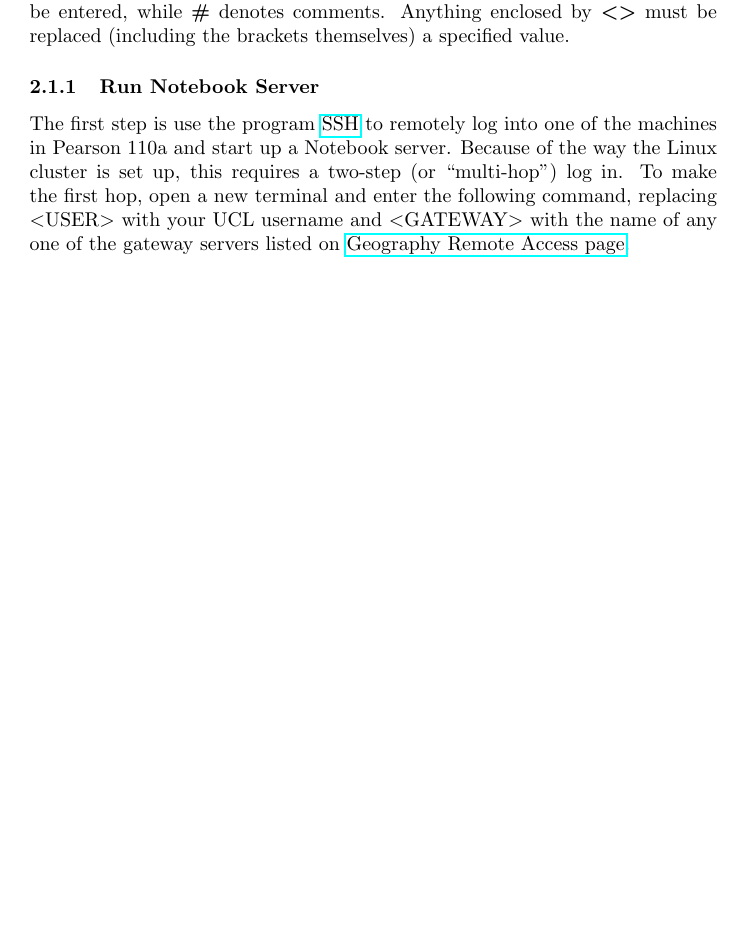
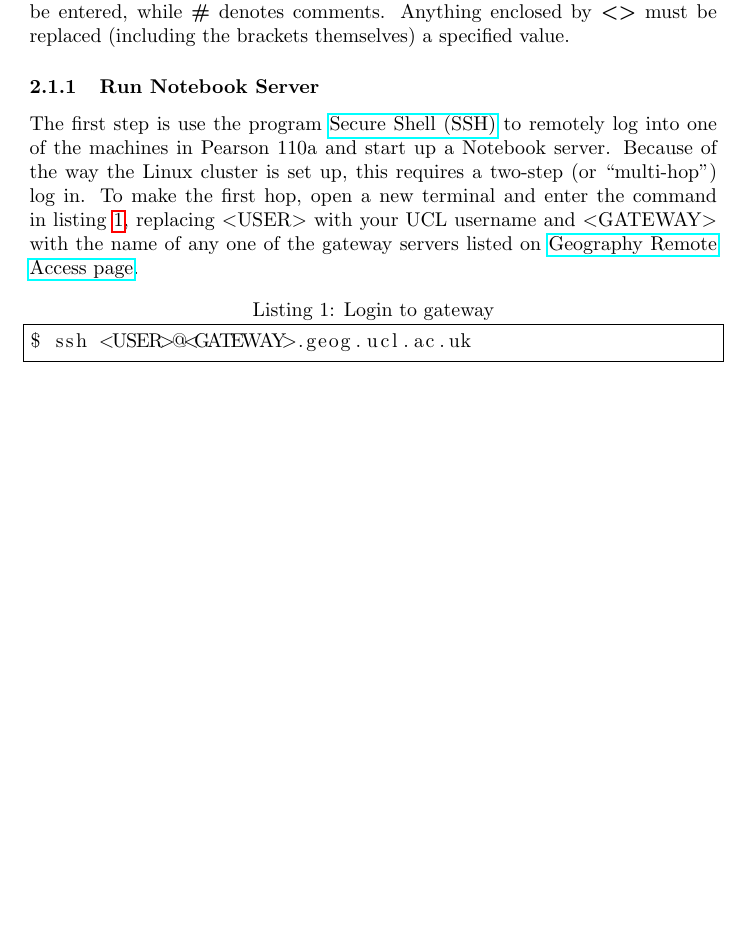
Before and after one commit to stainbank/remote_ipynb, a LaTeX document (remote_ipynb.tex): part of page 2 of 2, cut so that both start at the same text, the shorter picture padded with empty space. Compiled offline with pdfLaTeX.

Commit message:
Use listings to display commands

```diff
--- a/remote_ipynb.tex
+++ b/remote_ipynb.tex
@@ -1,5 +1,7 @@
 \documentclass[a4paper]{article}
 
+\usepackage{listings}
+\lstset{language=bash, frame=single}
 \usepackage[pdftex]{hyperref} % must go last!
 
 % Title
@@ -38,8 +40,12 @@ Anything enclosed by \textbf{\textless{}\textgreater{}} must be replaced (includ
 
 \subsubsection{Run Notebook Server}
 
-The first step is use the program \href{http://linuxcommand.org/man_pages/ssh1.html}{SSH}~to remotely log into one of the machines in Pearson 110a and start up a Notebook server.
+The first step is use the program \href{http://linuxcommand.org/man_pages/ssh1.html}{Secure Shell (SSH)}~to remotely log into one of the machines in Pearson 110a and start up a Notebook server.
 Because of the way the Linux cluster is set up, this requires a two-step (or ``multi-hop'') log in.
-To make the first hop, open a new terminal and enter the following command, replacing \textless{}USER\textgreater{} with your UCL username and~\textless{}GATEWAY\textgreater{} with the name of any one of the gateway servers listed on~\href{http://www.geog.ucl.ac.uk/resources/computer-support/linux-remote-access}{Geography Remote Access page}.
+To make the first hop, open a new terminal and enter the command in listing \ref{lst:logingw}, replacing \textless{}USER\textgreater{} with your UCL username and~\textless{}GATEWAY\textgreater{} with the name of any one of the gateway servers listed on~\href{http://www.geog.ucl.ac.uk/resources/computer-support/linux-remote-access}{Geography Remote Access page}.
+
+\begin{lstlisting}[caption={Login to gateway}, label={lst:logingw}]
+$ ssh <USER>@<GATEWAY>.geog.ucl.ac.uk
+\end{lstlisting}
 
 \end{document}
```
